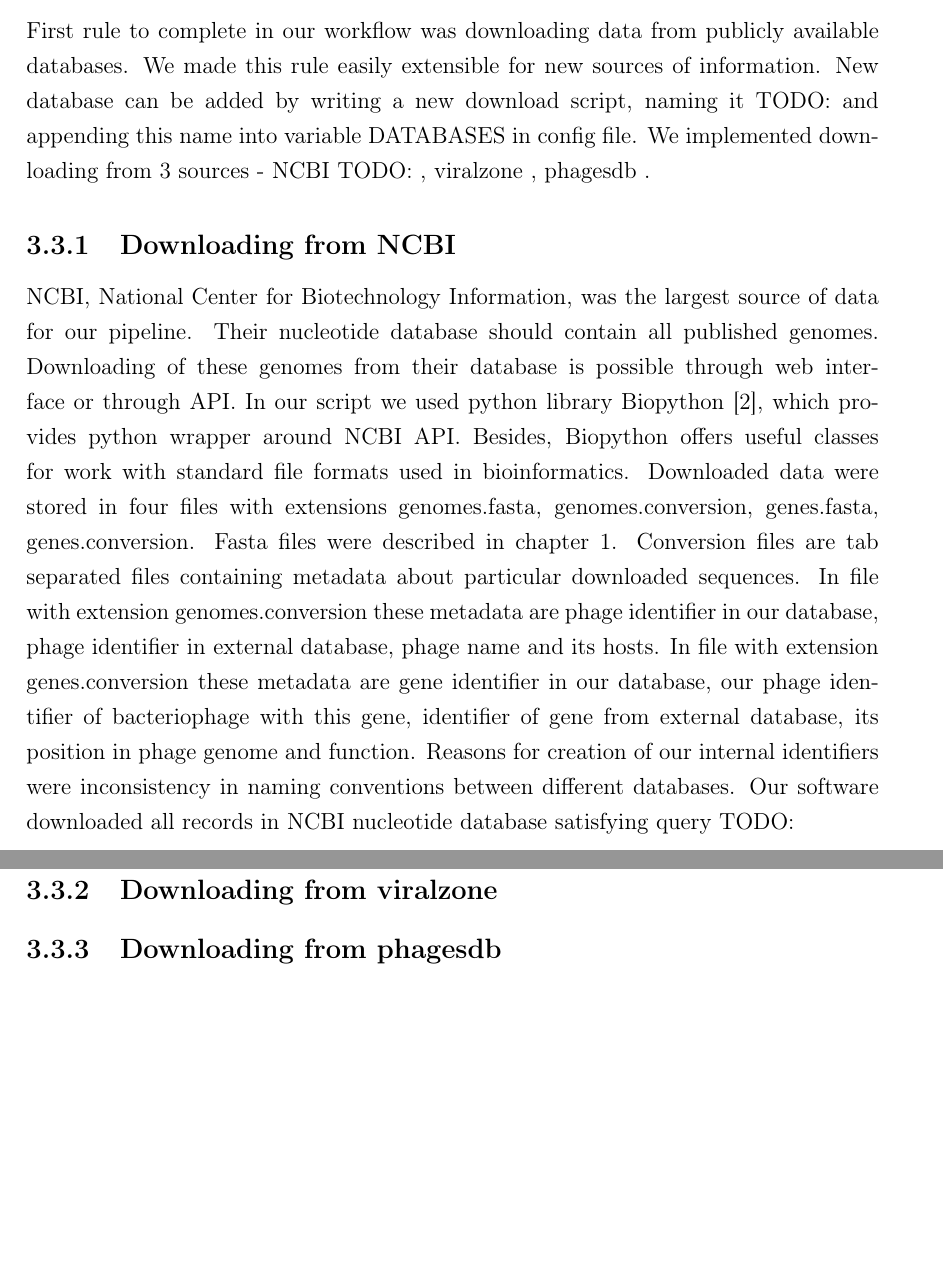
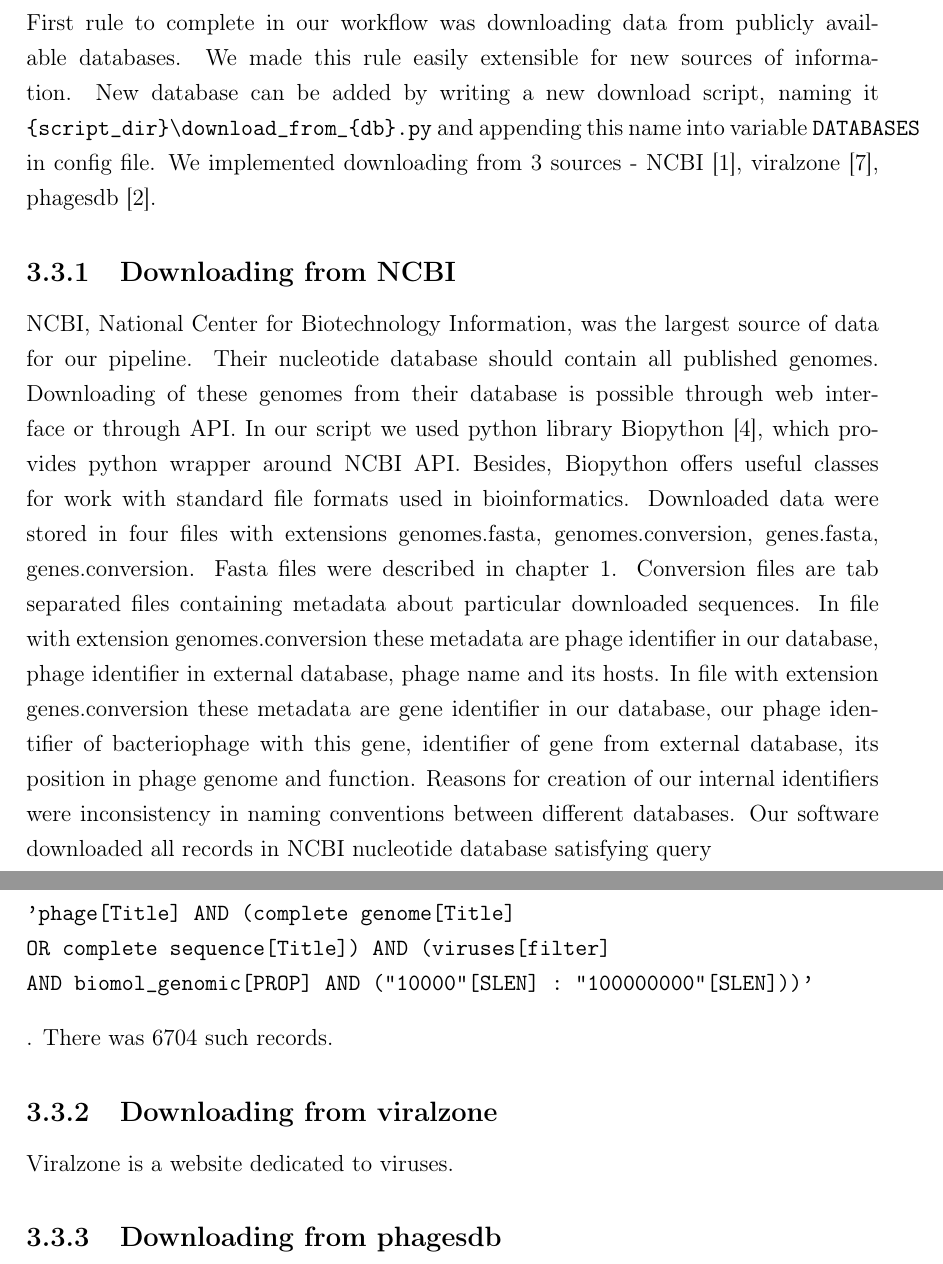
Before and after one commit to andynet/bachelor_thesis, a LaTeX thesis (paper/main.tex, which reads paper/chapter3.tex): two parts of pages 19 and 20 of 24 before the commit and two parts of pages 19 and 20 of 25 after it, joined at a grey line, cut so that both start at the same text, the shorter picture padded with empty space. Compiled offline with pdfLaTeX.

Commit message:
added text into thesis

```diff
--- a/paper/chapter3.tex
+++ b/paper/chapter3.tex
@@ -36,16 +36,7 @@ This is an important feature for our work as some rules can take several hours t
 First rule to complete in our workflow was downloading data from publicly available databases.
 We made this rule easily extensible for new sources of information.
 New database can be added by writing a new download script,
-naming it TODO:
-% \texttt{{\{script_dir\}\\download\_from\_\{db\}}}
-and appending this name into variable DATABASES in config file.
-We implemented downloading from 3 sources - NCBI TODO:
-% \cite{ncbi}
-, viralzone
-% \cite{viralzone}
-, phagesdb
-% \cite{phagesdb}
-.
+naming it \verb|{script_dir}\download_from_{db}.py| and appending this name into variable \verb|DATABASES| in config file. We implemented downloading from 3 sources - NCBI \cite{ncbi}, viralzone \cite{viralzone}, phagesdb  \cite{phagesdb}.
 
 \subsection{Downloading from NCBI}
 NCBI, National Center for Biotechnology Information, was the largest source of data for our pipeline.
@@ -59,9 +50,15 @@ Conversion files are tab separated files containing metadata about particular do
 In file with extension genomes.conversion these metadata are phage identifier in our database, phage identifier in external database, phage name and its hosts.
 In file with extension genes.conversion these metadata are gene identifier in our database, our phage identifier of bacteriophage with this gene, identifier of gene from external database, its position in phage genome and function.
 Reasons for creation of our internal identifiers were inconsistency in naming conventions between different databases.
-Our software downloaded all records in NCBI nucleotide database satisfying query TODO:
-% \texttt{{'phage[Title] AND (complete genome[Title] OR complete sequence[Title]) AND (viruses[filter] AND biomol_genomic[PROP] AND ("10000"[SLEN] : "100000000"[SLEN]))'}}.
+Our software downloaded all records in NCBI nucleotide database satisfying query
+\begin{verbatim}
+'phage[Title] AND (complete genome[Title]
+OR complete sequence[Title]) AND (viruses[filter]
+AND biomol_genomic[PROP] AND ("10000"[SLEN] : "100000000"[SLEN]))'
+\end{verbatim}. There was 6704 such records.
+
 \subsection{Downloading from viralzone}
+Viralzone is a website dedicated to viruses.
 \subsection{Downloading from phagesdb}
 
 \section{Merging and removing of duplicated records}
```
Also changed, not shown: paper/literature.bib (+16 -0 lines).
